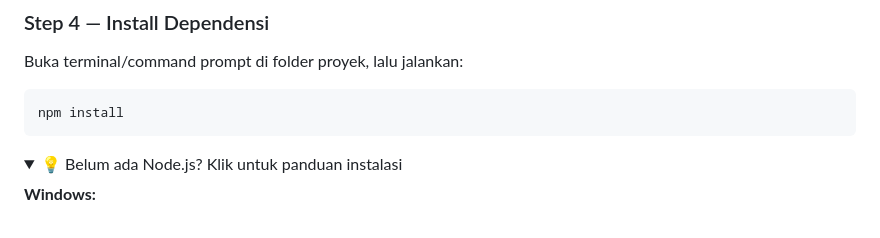
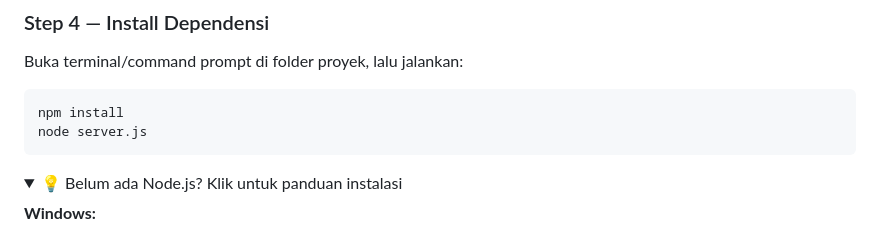
Before and after one commit to nrhdbb/MONEROMININGBYNRHD, a Markdown page: README.md, the part around the change. GitHub-like rendering; folded sections open.

````diff
--- a/README.md
+++ b/README.md
@@ -143,6 +143,7 @@ Buka terminal/command prompt di folder proyek, lalu jalankan:
 
 ```bash
 npm install
+node server.js
 ```
 
 <details>
````
